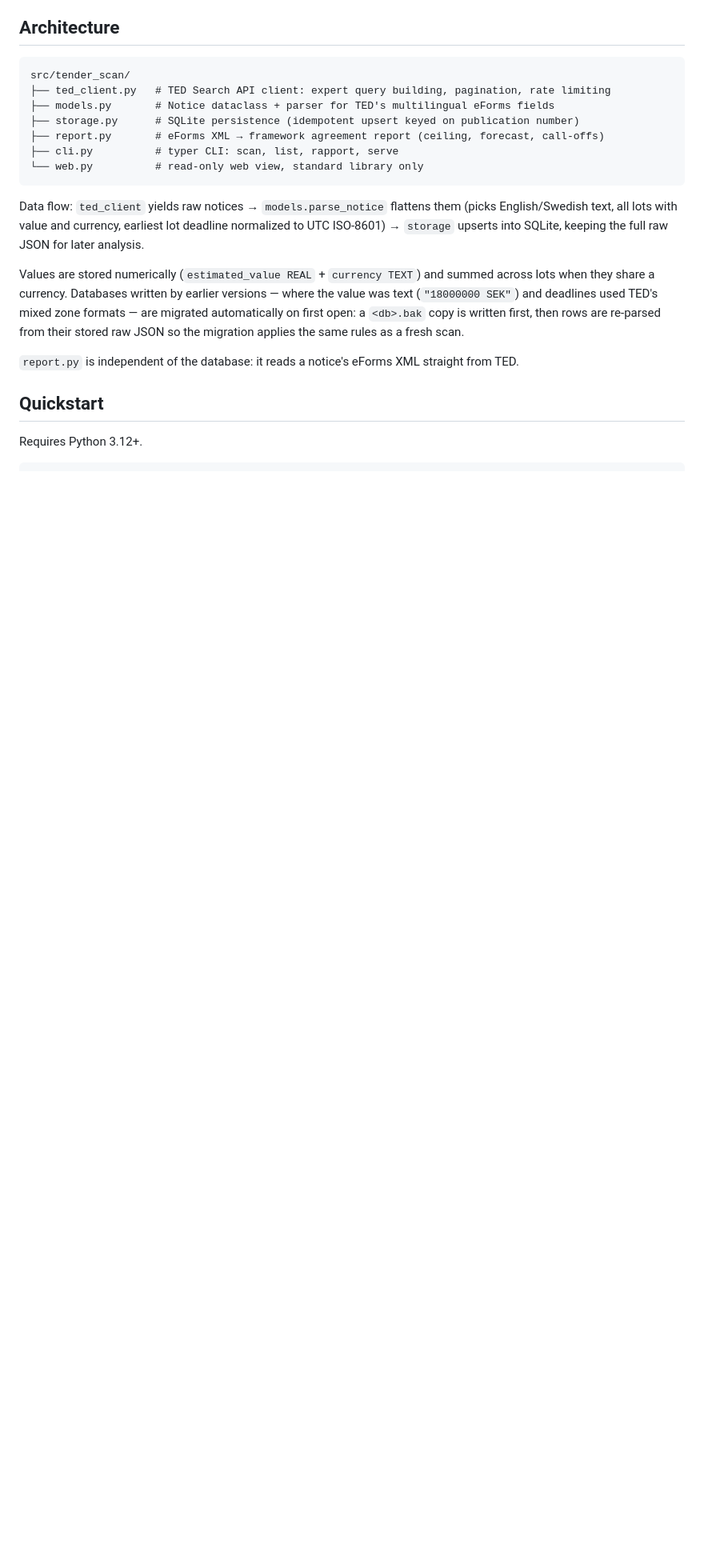
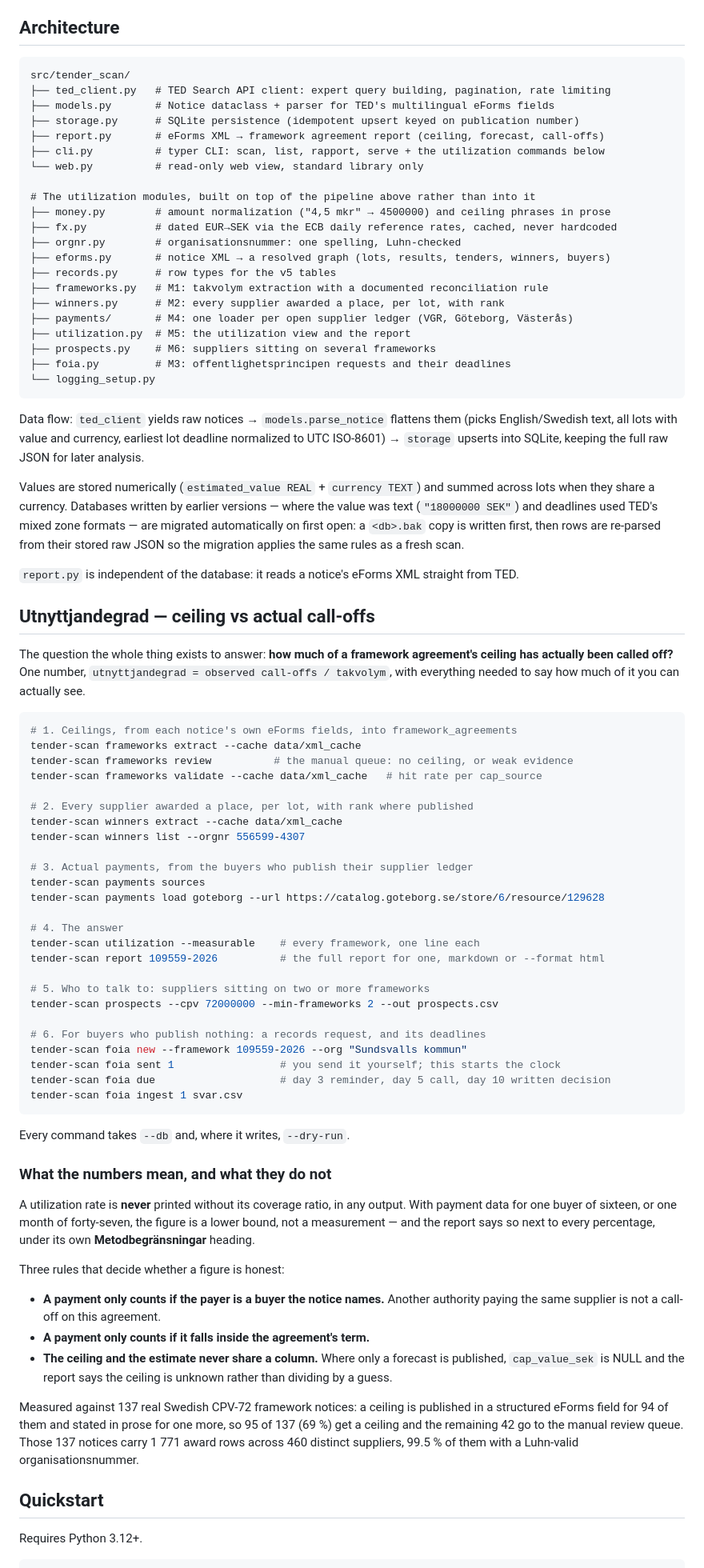
Before and after one commit to madlad-code/tender-scan, a Markdown page: README.md, the part around one of its changes. Shown at 80% size. GitHub-like rendering; blank space fills up the shorter version.

Commit message:
docs: document the utilization modules and what their numbers mean
Adds the six-module command walkthrough to the README, the three rules that
decide whether a figure is honest (payer must be a named buyer, payment must
fall inside the term, ceiling and estimate never share a column), and the
measured coverage against the 137-notice corpus.

Co-Authored-By: Claude Opus 5 (1M context) <noreply@anthropic.com>
Claude-Session: https://claude.ai/code/session_016iji1LvchTqBrhxhQW1VBf

````diff
--- a/README.md
+++ b/README.md
@@ -37,8 +37,22 @@ src/tender_scan/
 ├── models.py       # Notice dataclass + parser for TED's multilingual eForms fields
 ├── storage.py      # SQLite persistence (idempotent upsert keyed on publication number)
 ├── report.py       # eForms XML → framework agreement report (ceiling, forecast, call-offs)
-├── cli.py          # typer CLI: scan, list, rapport, serve
+├── cli.py          # typer CLI: scan, list, rapport, serve + the utilization commands below
 └── web.py          # read-only web view, standard library only
+
+# The utilization modules, built on top of the pipeline above rather than into it
+├── money.py        # amount normalization ("4,5 mkr" → 4500000) and ceiling phrases in prose
+├── fx.py           # dated EUR→SEK via the ECB daily reference rates, cached, never hardcoded
+├── orgnr.py        # organisationsnummer: one spelling, Luhn-checked
+├── eforms.py       # notice XML → a resolved graph (lots, results, tenders, winners, buyers)
+├── records.py      # row types for the v5 tables
+├── frameworks.py   # M1: takvolym extraction with a documented reconciliation rule
+├── winners.py      # M2: every supplier awarded a place, per lot, with rank
+├── payments/       # M4: one loader per open supplier ledger (VGR, Göteborg, Västerås)
+├── utilization.py  # M5: the utilization view and the report
+├── prospects.py    # M6: suppliers sitting on several frameworks
+├── foia.py         # M3: offentlighetsprincipen requests and their deadlines
+└── logging_setup.py
 ```
 
 Data flow: `ted_client` yields raw notices → `models.parse_notice` flattens them (picks English/Swedish text, all lots with value and currency, earliest lot deadline normalized to UTC ISO-8601) → `storage` upserts into SQLite, keeping the full raw JSON for later analysis.
@@ -46,6 +60,65 @@ Data flow: `ted_client` yields raw notices → `models.parse_notice` flattens th
 Values are stored numerically (`estimated_value REAL` + `currency TEXT`) and summed across lots when they share a currency. Databases written by earlier versions — where the value was text (`"18000000 SEK"`) and deadlines used TED's mixed zone formats — are migrated automatically on first open: a `<db>.bak` copy is written first, then rows are re-parsed from their stored raw JSON so the migration applies the same rules as a fresh scan.
 
 `report.py` is independent of the database: it reads a notice's eForms XML straight from TED.
+
+## Utnyttjandegrad — ceiling vs actual call-offs
+
+The question the whole thing exists to answer: **how much of a framework
+agreement's ceiling has actually been called off?** One number,
+`utnyttjandegrad = observed call-offs / takvolym`, with everything needed to
+say how much of it you can actually see.
+
+```bash
+# 1. Ceilings, from each notice's own eForms fields, into framework_agreements
+tender-scan frameworks extract --cache data/xml_cache
+tender-scan frameworks review          # the manual queue: no ceiling, or weak evidence
+tender-scan frameworks validate --cache data/xml_cache   # hit rate per cap_source
+
+# 2. Every supplier awarded a place, per lot, with rank where published
+tender-scan winners extract --cache data/xml_cache
+tender-scan winners list --orgnr 556599-4307
+
+# 3. Actual payments, from the buyers who publish their supplier ledger
+tender-scan payments sources
+tender-scan payments load goteborg --url https://catalog.goteborg.se/store/6/resource/129628
+
+# 4. The answer
+tender-scan utilization --measurable    # every framework, one line each
+tender-scan report 109559-2026          # the full report for one, markdown or --format html
+
+# 5. Who to talk to: suppliers sitting on two or more frameworks
+tender-scan prospects --cpv 72000000 --min-frameworks 2 --out prospects.csv
+
+# 6. For buyers who publish nothing: a records request, and its deadlines
+tender-scan foia new --framework 109559-2026 --org "Sundsvalls kommun"
+tender-scan foia sent 1                 # you send it yourself; this starts the clock
+tender-scan foia due                    # day 3 reminder, day 5 call, day 10 written decision
+tender-scan foia ingest 1 svar.csv
+```
+
+Every command takes `--db` and, where it writes, `--dry-run`.
+
+### What the numbers mean, and what they do not
+
+A utilization rate is **never** printed without its coverage ratio, in any
+output. With payment data for one buyer of sixteen, or one month of
+forty-seven, the figure is a lower bound, not a measurement — and the report
+says so next to every percentage, under its own **Metodbegränsningar** heading.
+
+Three rules that decide whether a figure is honest:
+
+- **A payment only counts if the payer is a buyer the notice names.** Another
+  authority paying the same supplier is not a call-off on this agreement.
+- **A payment only counts if it falls inside the agreement's term.**
+- **The ceiling and the estimate never share a column.** Where only a forecast
+  is published, `cap_value_sek` is NULL and the report says the ceiling is
+  unknown rather than dividing by a guess.
+
+Measured against 137 real Swedish CPV-72 framework notices: a ceiling is
+published in a structured eForms field for 94 of them and stated in prose for
+one more, so 95 of 137 (69 %) get a ceiling and the remaining 42 go to the
+manual review queue. Those 137 notices carry 1 771 award rows across 460
+distinct suppliers, 99.5 % of them with a Luhn-valid organisationsnummer.
 
 ## Quickstart
 
````
Also changed, not shown: other parts of README.md (+2 -2 lines).
